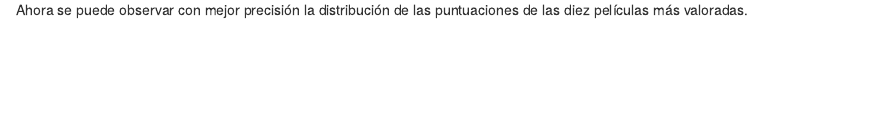
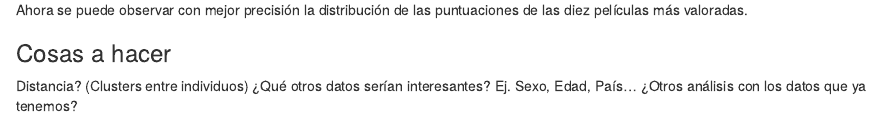
Before and after one commit to sergifornes/netflix, an R Markdown document (netflix.Rmd): the page in a window 1100 px wide, from 9080 px down. The pictures show the output file netflix.html that the author committed with the source, opened offline.

Commit message:
Update Viernes mañana

````diff
--- a/netflix.Rmd
+++ b/netflix.Rmd
@@ -381,3 +382,8 @@ data_2 %>%
 ```
 
 Ahora se puede observar con mejor precisión la distribución de las puntuaciones de las diez películas más valoradas.
+
+### Cosas a hacer ###
+Distancia? (Clusters entre individuos)
+¿Qué otros datos serían interesantes? Ej. Sexo, Edad, País...
+¿Otros análisis con los datos que ya tenemos?
````
Also changed, not shown: netflix.html, netflix.Rmd (1 more changed lines).
